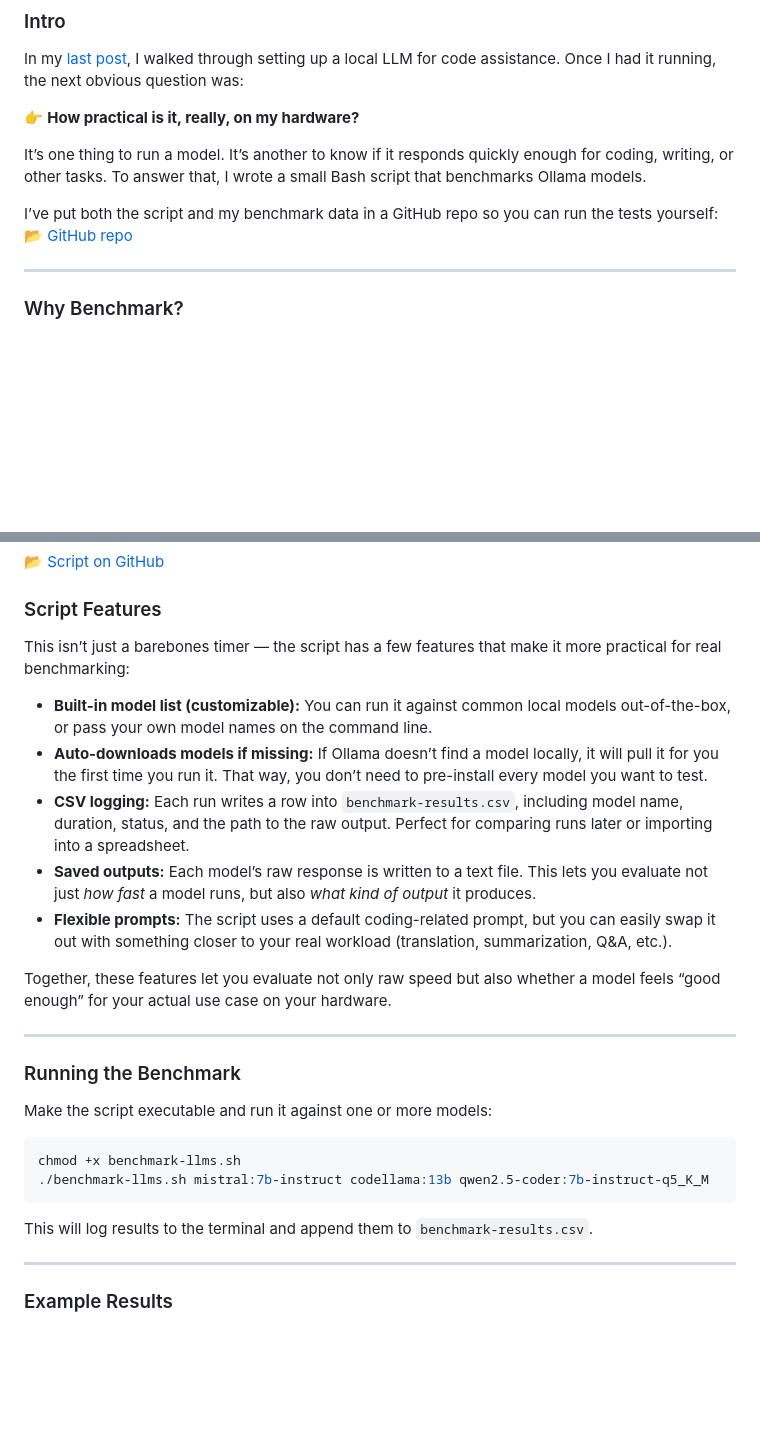
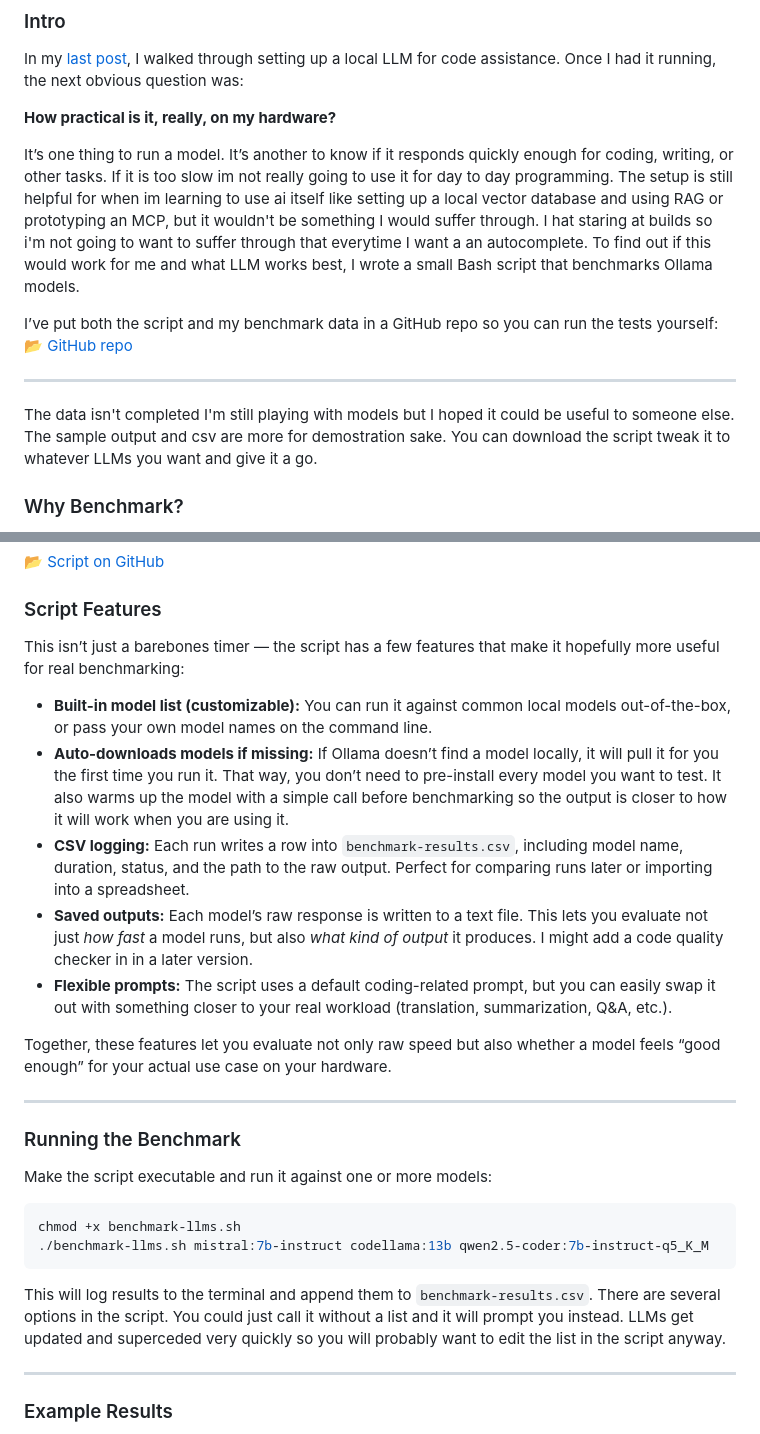
Before and after one commit to walterdeane/blog-drafts, a Markdown page: blogs/002_local_benchmarking_setup_for_llms/002_local_benchmarking_setup_for_llms.md, 2 parts joined by grey strips. GitHub-like rendering; blank space fills up the shorter version.

Commit message:
Refine local benchmarking setup documentation for LLMs. Enhance clarity  in the introduction, add insights on practical usage, and update script  features to include model warm-up and customizable prompts. Mention  ongoing data collection and potential future improvements.

````diff
--- a/blogs/002_local_benchmarking_setup_for_llms/002_local_benchmarking_setup_for_llms.md
+++ b/blogs/002_local_benchmarking_setup_for_llms/002_local_benchmarking_setup_for_llms.md
@@ -3,14 +3,15 @@
 ### Intro
 In my [last post](https://medium.com/@walterdeane/setting-up-a-local-llm-for-code-assistance), I walked through setting up a local LLM for code assistance. Once I had it running, the next obvious question was:
 
-👉 **How practical is it, really, on my hardware?**
+**How practical is it, really, on my hardware?**
 
-It’s one thing to run a model. It’s another to know if it responds quickly enough for coding, writing, or other tasks. To answer that, I wrote a small Bash script that benchmarks Ollama models.
+It’s one thing to run a model. It’s another to know if it responds quickly enough for coding, writing, or other tasks. If it is too slow im not really going to use it for day to day programming. The setup is still helpful for when im learning to use ai itself like setting up a local vector database and using RAG or prototyping an MCP, but it wouldn't be something I would suffer through. I hat staring at builds so i'm not going to want to suffer through that everytime I want a an autocomplete. To find out if this would work for me and what LLM works best, I wrote a small Bash script that benchmarks Ollama models.
 
 I’ve put both the script and my benchmark data in a GitHub repo so you can run the tests yourself:
 📂 [GitHub repo](https://github.com/walterdeane/blog-drafts/tree/main/blogs/002_local_benchmarking_setup_for_llms)
 
 ---
+The data isn't completed I'm still playing with models but I hoped it could be useful to someone else. The sample output and csv are more for demostration sake. You can download the script tweak it to whatever LLMs you want and give it a go.
 
 ### Why Benchmark?
 - Different models (Mistral, Codestral, Llama 2, DeepSeek, Qwen) perform very differently.
@@ -267,12 +268,12 @@ echo "📊 Benchmark complete. Results logged in $RESULTS_FILE"
 
 
 ### Script Features
-This isn’t just a barebones timer — the script has a few features that make it more practical for real benchmarking:
+This isn’t just a barebones timer — the script has a few features that make it hopefully more useful for real benchmarking:
 
 - **Built-in model list (customizable):** You can run it against common local models out-of-the-box, or pass your own model names on the command line.
-- **Auto-downloads models if missing:** If Ollama doesn’t find a model locally, it will pull it for you the first time you run it. That way, you don’t need to pre-install every model you want to test.
+- **Auto-downloads models if missing:** If Ollama doesn’t find a model locally, it will pull it for you the first time you run it. That way, you don’t need to pre-install every model you want to test. It also warms up the model with a simple call before benchmarking so the output is closer to how it will work when you are using it.
 - **CSV logging:** Each run writes a row into `benchmark-results.csv`, including model name, duration, status, and the path to the raw output. Perfect for comparing runs later or importing into a spreadsheet.
-- **Saved outputs:** Each model’s raw response is written to a text file. This lets you evaluate not just *how fast* a model runs, but also *what kind of output* it produces.
+- **Saved outputs:** Each model’s raw response is written to a text file. This lets you evaluate not just *how fast* a model runs, but also *what kind of output* it produces.  I might add a code quality checker in in a later version.
 - **Flexible prompts:** The script uses a default coding-related prompt, but you can easily swap it out with something closer to your real workload (translation, summarization, Q&A, etc.).
 
 Together, these features let you evaluate not only raw speed but also whether a model feels “good enough” for your actual use case on your hardware.
@@ -288,7 +289,7 @@ chmod +x benchmark-llms.sh
 ./benchmark-llms.sh mistral:7b-instruct codellama:13b qwen2.5-coder:7b-instruct-q5_K_M
 ```
 
-This will log results to the terminal and append them to `benchmark-results.csv`.
+This will log results to the terminal and append them to `benchmark-results.csv`. There are several options in the script. You could just call it without a list and it will prompt you instead. LLMs get updated and superceded very quickly so you will probably want to edit the list in the script anyway.
 
 ---
 
````
